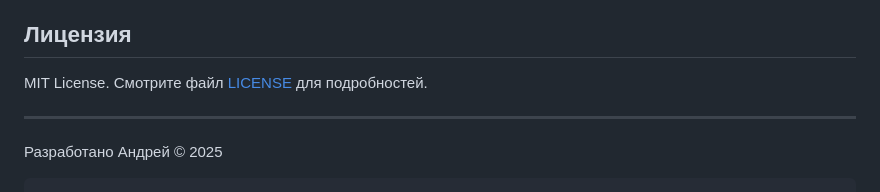
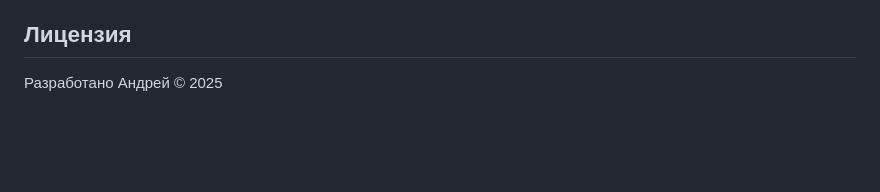
Before and after one commit to andrew-aaa/pxty_test1, a Markdown page: README.md, the part around the change. GitHub-like rendering; blank space fills up the shorter version.

````diff
--- a/README.md
+++ b/README.md
@@ -116,9 +116,4 @@ DATABASES = {
 
 ## Лицензия
 
-MIT License. Смотрите файл [LICENSE](LICENSE) для подробностей.
-
----
-
 Разработано Андрей © 2025
-```
````
